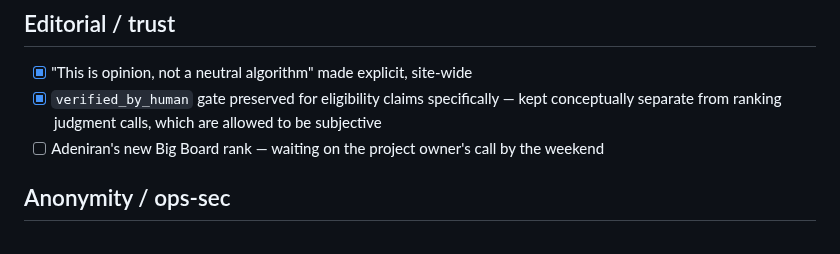
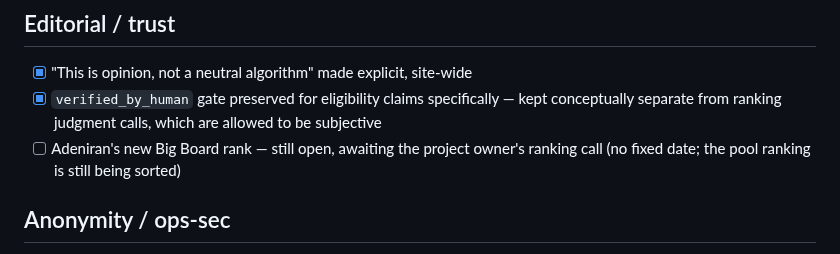
Before and after one commit to rickauamarshall/Naija-2030, a Markdown page: docs/prelaunch-checklist.md, the part around the change. Drawn GitHub-style.

```diff
--- a/docs/prelaunch-checklist.md
+++ b/docs/prelaunch-checklist.md
@@ -45,7 +45,7 @@ Living done-vs-outstanding tracker — prefer this over re-deriving status from
 ## Editorial / trust
 - [x] "This is opinion, not a neutral algorithm" made explicit, site-wide
 - [x] `verified_by_human` gate preserved for eligibility claims specifically — kept conceptually separate from ranking judgment calls, which are allowed to be subjective
-- [ ] Adeniran's new Big Board rank — waiting on the project owner's call by the weekend
+- [ ] Adeniran's new Big Board rank — still open, awaiting the project owner's ranking call (no fixed date; the pool ranking is still being sorted)
 
 ## Anonymity / ops-sec
 - [x] Scope decided: public-facing only, not the private repo
```
Also changed, not shown: README.md (+2 -2 lines), docs/x-strategy.md (+1 -1 lines).
